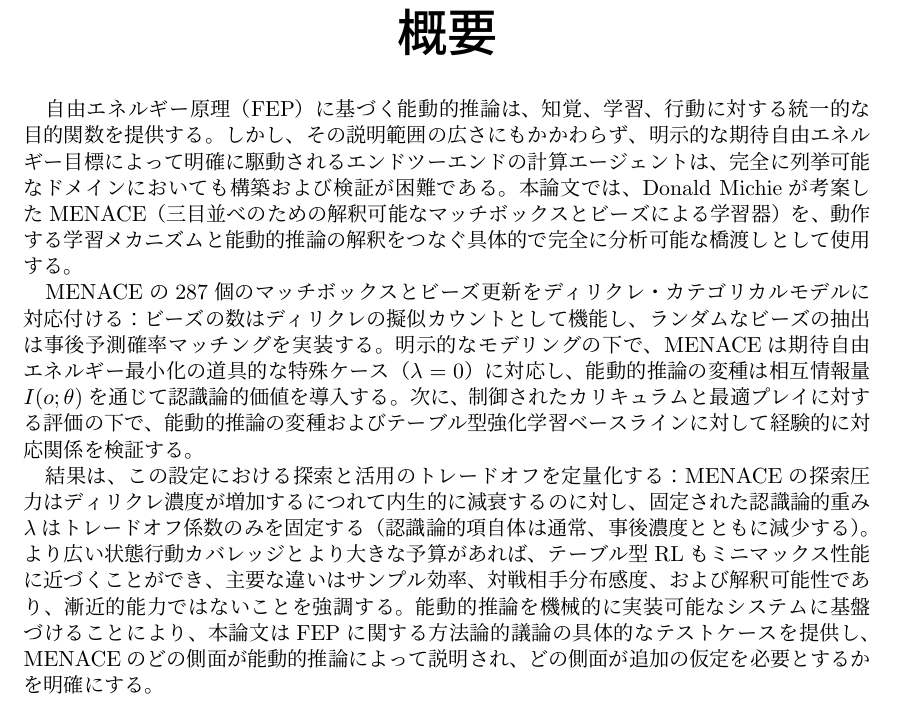
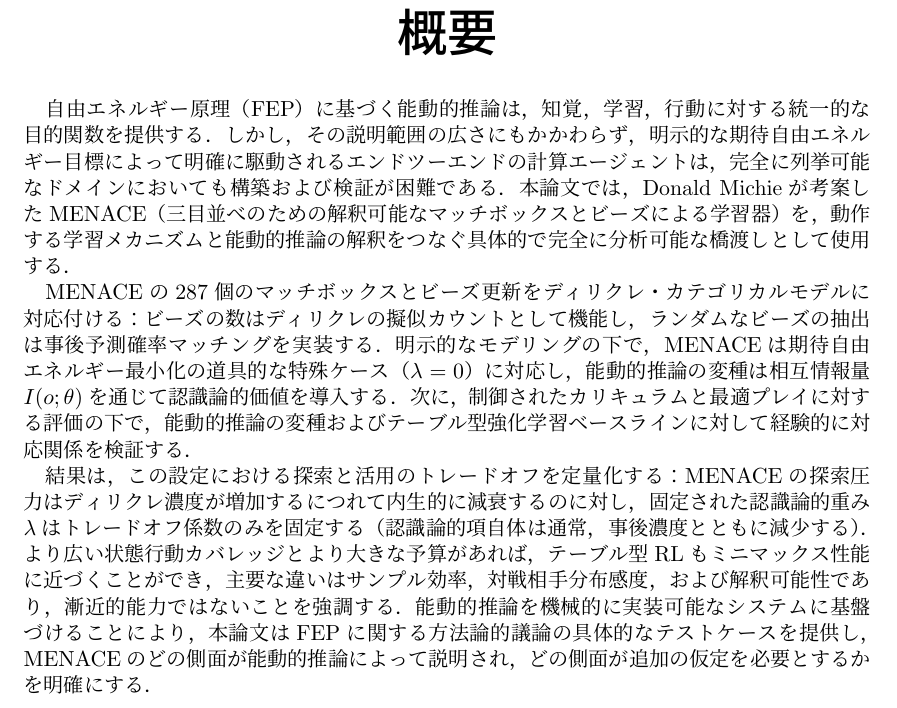
Before and after one commit to krzysztofwos/masters-thesis, a LaTeX thesis (thesis/thesis.tex, which reads thesis/chapters/abstract-ja.tex): part of page 4 of 81, cut so that both start at the same text. The pictures show the PDF file thesis/thesis.pdf that the author committed with the source.

Commit message:
Thesis: use Western punctuation in Japanese abstract

```diff
--- a/thesis/chapters/abstract-ja.tex
+++ b/thesis/chapters/abstract-ja.tex
@@ -1,5 +1,5 @@
-自由エネルギー原理（FEP）に基づく能動的推論は、知覚、学習、行動に対する統一的な目的関数を提供する。しかし、その説明範囲の広さにもかかわらず、明示的な期待自由エネルギー目標によって明確に駆動されるエンドツーエンドの計算エージェントは、完全に列挙可能なドメインにおいても構築および検証が困難である。本論文では、Donald Michieが考案したMENACE（三目並べのための解釈可能なマッチボックスとビーズによる学習器）を、動作する学習メカニズムと能動的推論の解釈をつなぐ具体的で完全に分析可能な橋渡しとして使用する。
+自由エネルギー原理（FEP）に基づく能動的推論は，知覚，学習，行動に対する統一的な目的関数を提供する．しかし，その説明範囲の広さにもかかわらず，明示的な期待自由エネルギー目標によって明確に駆動されるエンドツーエンドの計算エージェントは，完全に列挙可能なドメインにおいても構築および検証が困難である．本論文では，Donald Michieが考案したMENACE（三目並べのための解釈可能なマッチボックスとビーズによる学習器）を，動作する学習メカニズムと能動的推論の解釈をつなぐ具体的で完全に分析可能な橋渡しとして使用する．
 
-MENACEの287個のマッチボックスとビーズ更新をディリクレ・カテゴリカルモデルに対応付ける：ビーズの数はディリクレの擬似カウントとして機能し、ランダムなビーズの抽出は事後予測確率マッチングを実装する。明示的なモデリングの下で、MENACEは期待自由エネルギー最小化の道具的な特殊ケース（$\lambda = 0$）に対応し、能動的推論の変種は相互情報量$I(o;\theta)$を通じて認識論的価値を導入する。次に、制御されたカリキュラムと最適プレイに対する評価の下で、能動的推論の変種およびテーブル型強化学習ベースラインに対して経験的に対応関係を検証する。
+MENACEの287個のマッチボックスとビーズ更新をディリクレ・カテゴリカルモデルに対応付ける：ビーズの数はディリクレの擬似カウントとして機能し，ランダムなビーズの抽出は事後予測確率マッチングを実装する．明示的なモデリングの下で，MENACEは期待自由エネルギー最小化の道具的な特殊ケース（$\lambda = 0$）に対応し，能動的推論の変種は相互情報量$I(o;\theta)$を通じて認識論的価値を導入する．次に，制御されたカリキュラムと最適プレイに対する評価の下で，能動的推論の変種およびテーブル型強化学習ベースラインに対して経験的に対応関係を検証する．
 
-結果は、この設定における探索と活用のトレードオフを定量化する：MENACEの探索圧力はディリクレ濃度が増加するにつれて内生的に減衰するのに対し、固定された認識論的重み$\lambda$はトレードオフ係数のみを固定する（認識論的項自体は通常、事後濃度とともに減少する）。より広い状態行動カバレッジとより大きな予算があれば、テーブル型RLもミニマックス性能に近づくことができ、主要な違いはサンプル効率、対戦相手分布感度、および解釈可能性であり、漸近的能力ではないことを強調する。能動的推論を機械的に実装可能なシステムに基盤づけることにより、本論文はFEPに関する方法論的議論の具体的なテストケースを提供し、MENACEのどの側面が能動的推論によって説明され、どの側面が追加の仮定を必要とするかを明確にする。
+結果は，この設定における探索と活用のトレードオフを定量化する：MENACEの探索圧力はディリクレ濃度が増加するにつれて内生的に減衰するのに対し，固定された認識論的重み$\lambda$はトレードオフ係数のみを固定する（認識論的項自体は通常，事後濃度とともに減少する）．より広い状態行動カバレッジとより大きな予算があれば，テーブル型RLもミニマックス性能に近づくことができ，主要な違いはサンプル効率，対戦相手分布感度，および解釈可能性であり，漸近的能力ではないことを強調する．能動的推論を機械的に実装可能なシステムに基盤づけることにより，本論文はFEPに関する方法論的議論の具体的なテストケースを提供し，MENACEのどの側面が能動的推論によって説明され，どの側面が追加の仮定を必要とするかを明確にする．
```
Also changed, not shown: thesis/thesis.pdf.
